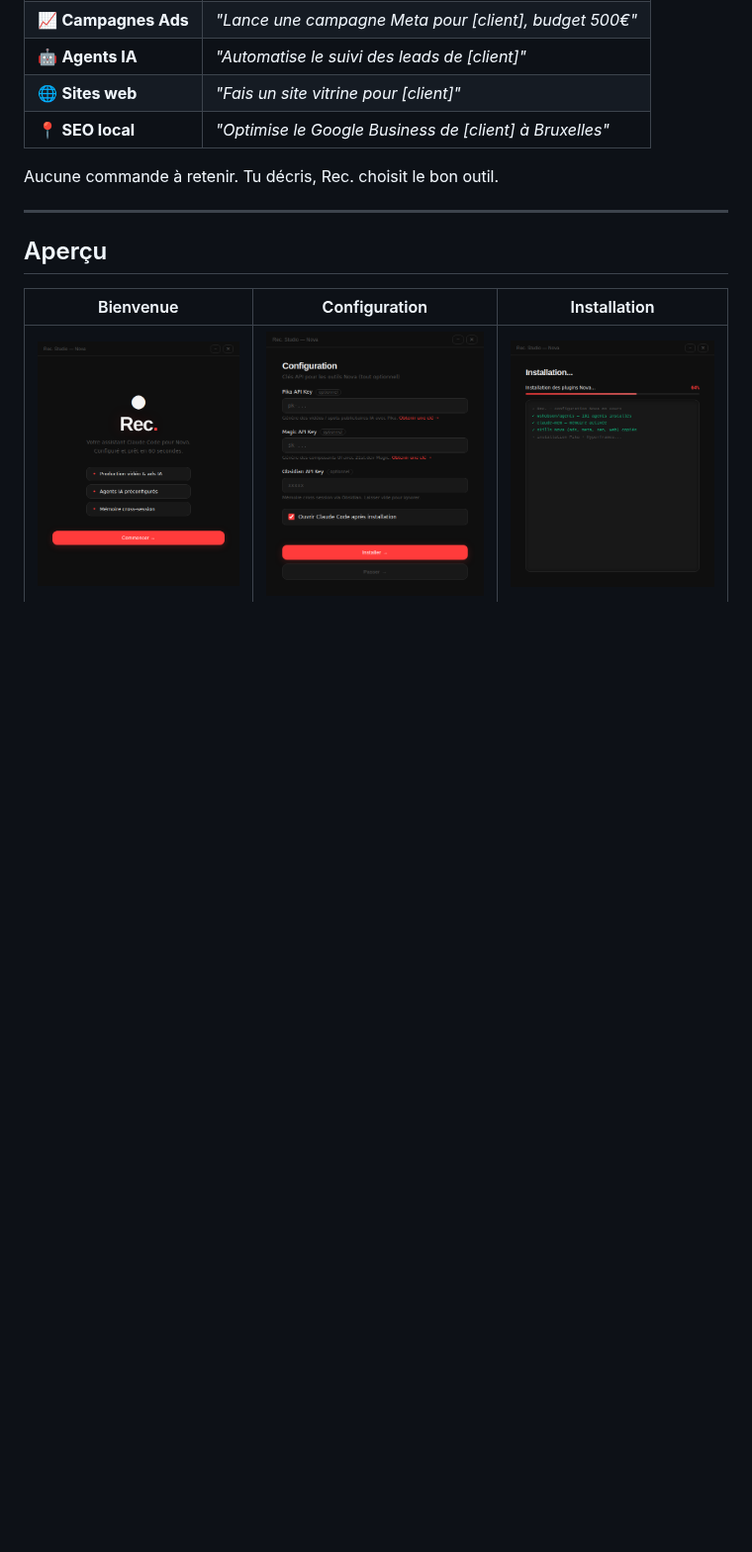
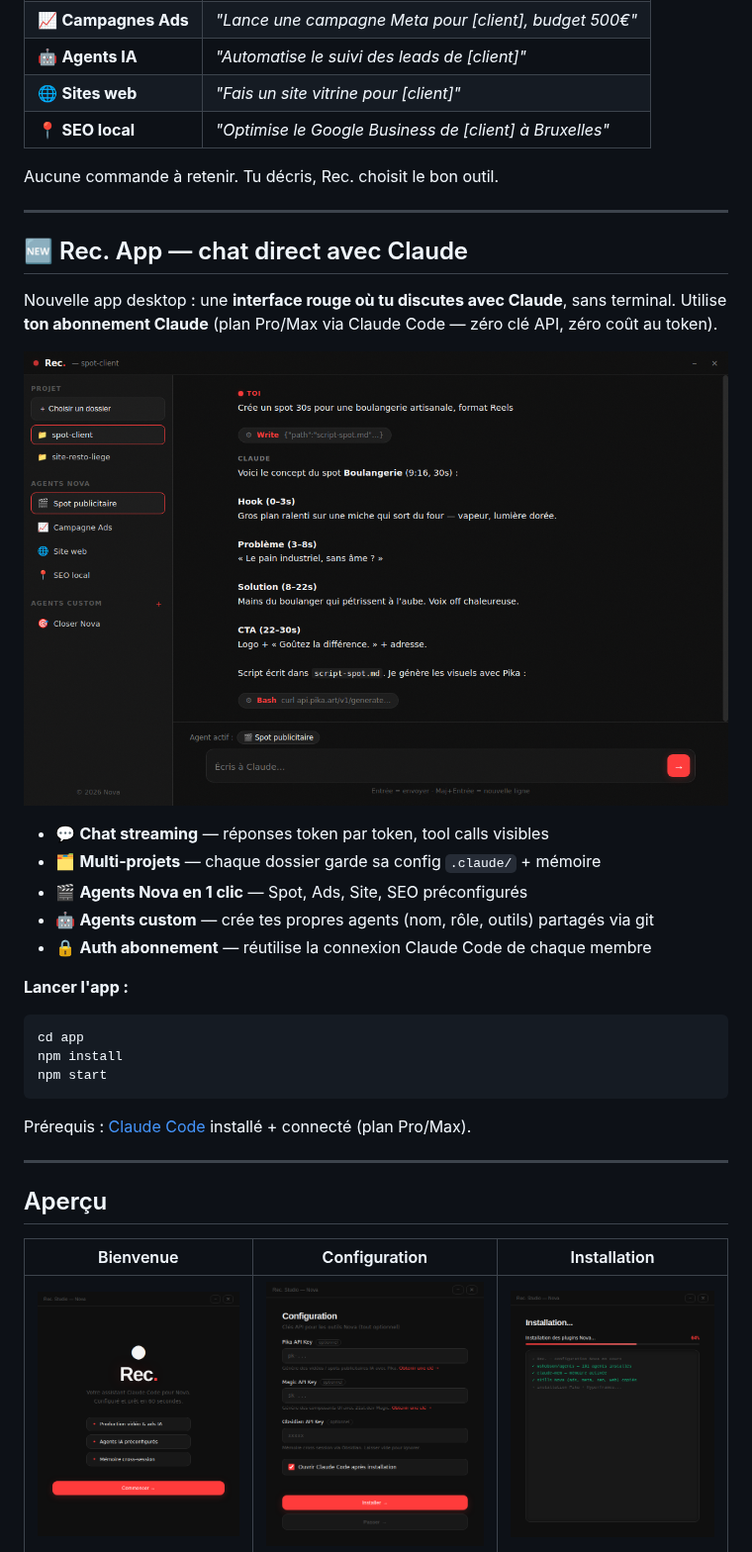
Before and after one commit to Makooff/rec-studio, a Markdown page: README.md, the part around the change. Shown at 99% size. Drawn GitHub-style; pictures changed too: docs/screens/app-chat.png (added); blank space fills up the shorter version.

````diff
--- a/README.md
+++ b/README.md
@@ -27,6 +27,29 @@ Une **application à installer** qui configure Claude Code pour toute l'équipe
 | 📍 **SEO local** | *"Optimise le Google Business de [client] à Bruxelles"* |
 
 Aucune commande à retenir. Tu décris, Rec. choisit le bon outil.
+
+---
+
+## 🆕 Rec. App — chat direct avec Claude
+
+Nouvelle app desktop : une **interface rouge où tu discutes avec Claude**, sans terminal. Utilise **ton abonnement Claude** (plan Pro/Max via Claude Code — zéro clé API, zéro coût au token).
+
+![Rec. App](docs/screens/app-chat.png)
+
+- 💬 **Chat streaming** — réponses token par token, tool calls visibles
+- 🗂️ **Multi-projets** — chaque dossier garde sa config `.claude/` + mémoire
+- 🎬 **Agents Nova en 1 clic** — Spot, Ads, Site, SEO préconfigurés
+- 🤖 **Agents custom** — crée tes propres agents (nom, rôle, outils) partagés via git
+- 🔒 **Auth abonnement** — réutilise la connexion Claude Code de chaque membre
+
+**Lancer l'app :**
+```bash
+cd app
+npm install
+npm start
+```
+
+Prérequis : [Claude Code](https://claude.ai/code) installé + connecté (plan Pro/Max).
 
 ---
 
````
Also changed, not shown: docs/screens/app-empty.png (added), 13 other files.
